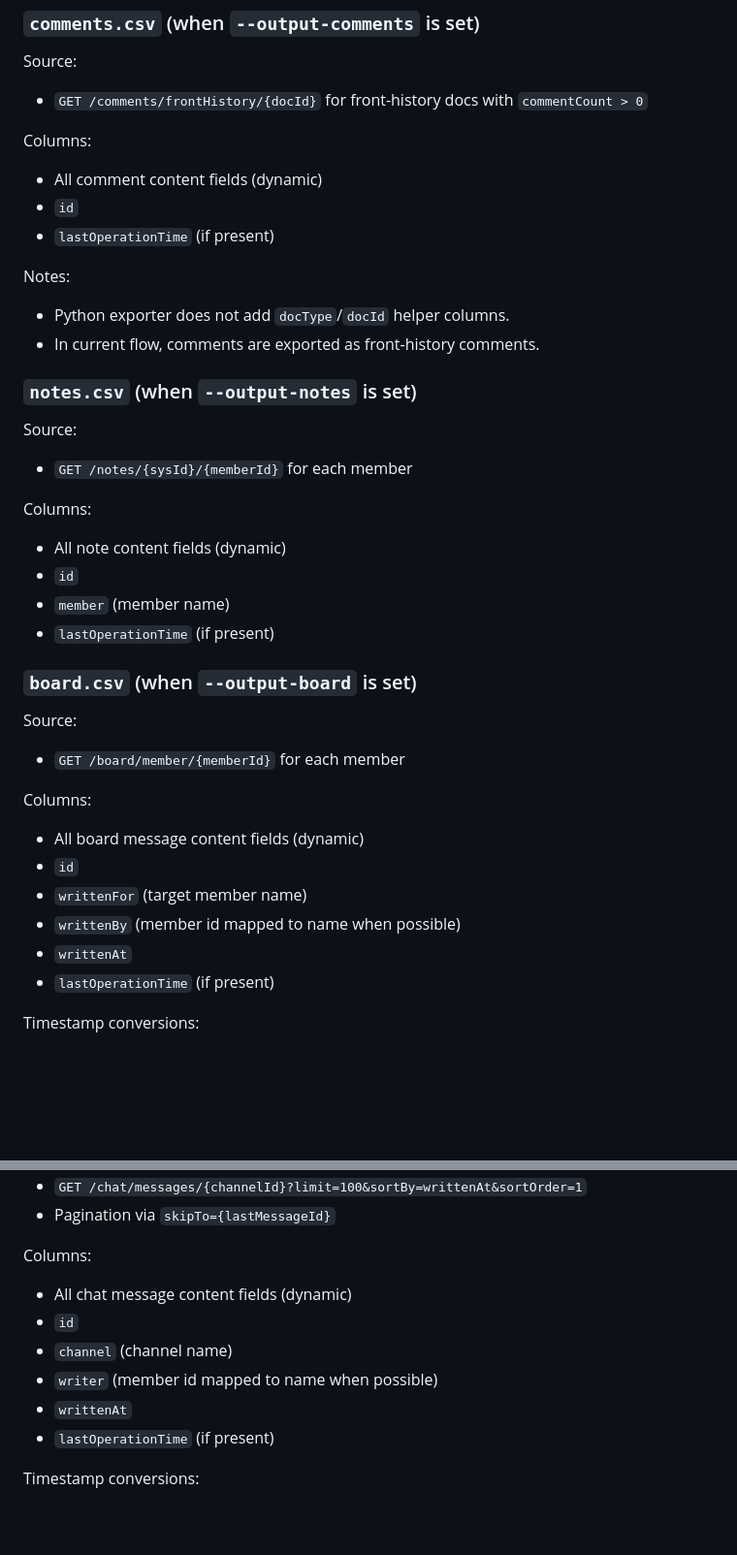
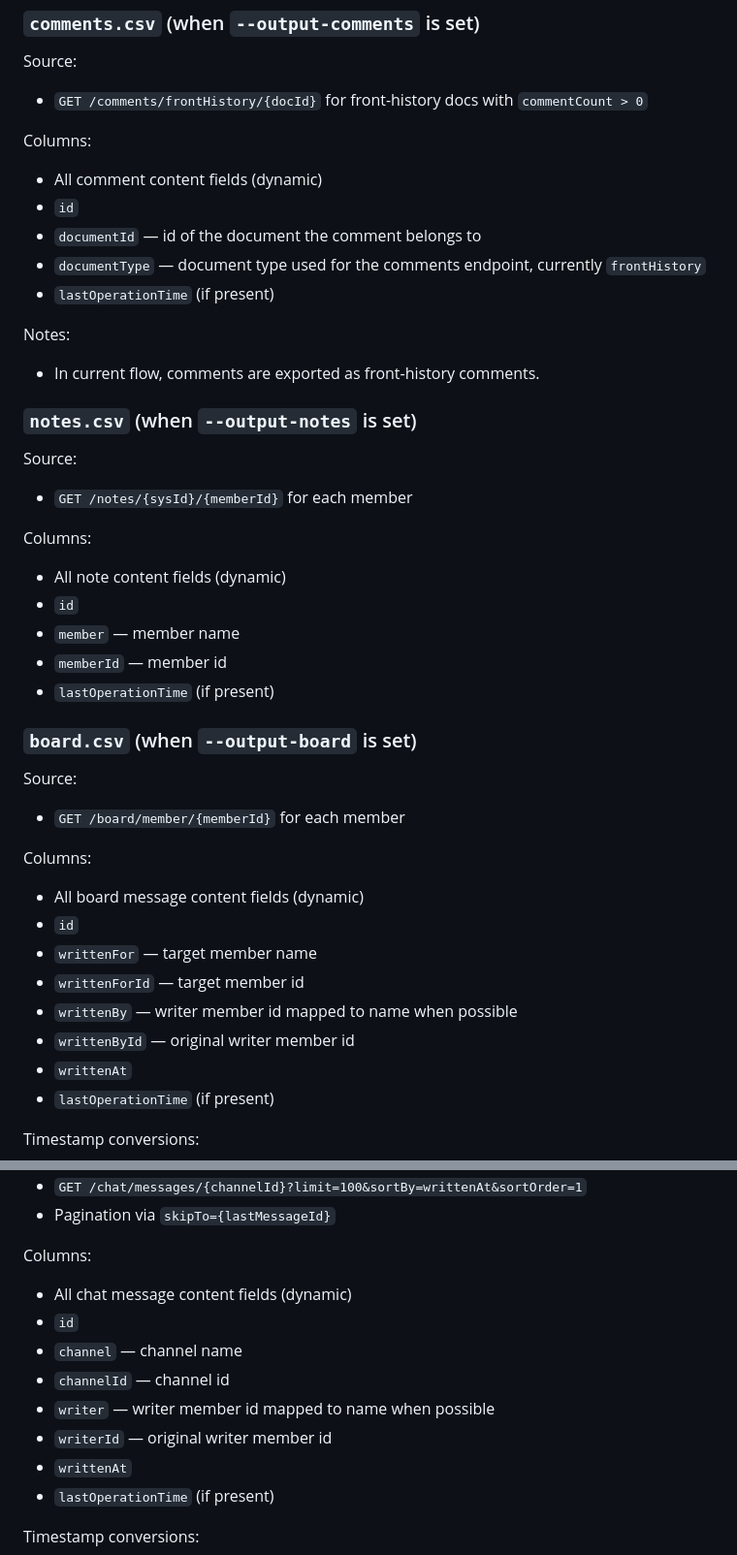
Before and after one commit to GreenFlora/simplyplural-csv-export, a Markdown page: DATA_CONTRACT.md, 2 parts joined by grey strips. Shown at 97% size. GitHub-like rendering; blank space fills up the shorter version.

Commit message:
docs: update data contract for id columns

```diff
--- a/DATA_CONTRACT.md
+++ b/DATA_CONTRACT.md
@@ -61,10 +65,11 @@ Source:
 Columns:
 - All comment content fields (dynamic)
 - `id`
+- `documentId` — id of the document the comment belongs to
+- `documentType` — document type used for the comments endpoint, currently `frontHistory`
 - `lastOperationTime` (if present)
 
 Notes:
-- Python exporter does not add `docType`/`docId` helper columns.
 - In current flow, comments are exported as front-history comments.
 
 ### `notes.csv` (when `--output-notes` is set)
@@ -75,7 +80,8 @@ Source:
 Columns:
 - All note content fields (dynamic)
 - `id`
-- `member` (member name)
+- `member` — member name
+- `memberId` — member id
 - `lastOperationTime` (if present)
 
 ### `board.csv` (when `--output-board` is set)
@@ -86,8 +92,10 @@ Source:
 Columns:
 - All board message content fields (dynamic)
 - `id`
-- `writtenFor` (target member name)
-- `writtenBy` (member id mapped to name when possible)
+- `writtenFor` — target member name
+- `writtenForId` — target member id
+- `writtenBy` — writer member id mapped to name when possible
+- `writtenById` — original writer member id
 - `writtenAt`
 - `lastOperationTime` (if present)
 
@@ -159,8 +168,10 @@ Source:
 Columns:
 - All chat message content fields (dynamic)
 - `id`
-- `channel` (channel name)
-- `writer` (member id mapped to name when possible)
+- `channel` — channel name
+- `channelId` — channel id
+- `writer` — writer member id mapped to name when possible
+- `writerId` — original writer member id
 - `writtenAt`
 - `lastOperationTime` (if present)
 
```
Also changed, not shown: other parts of DATA_CONTRACT.md (+7 -2 lines).
